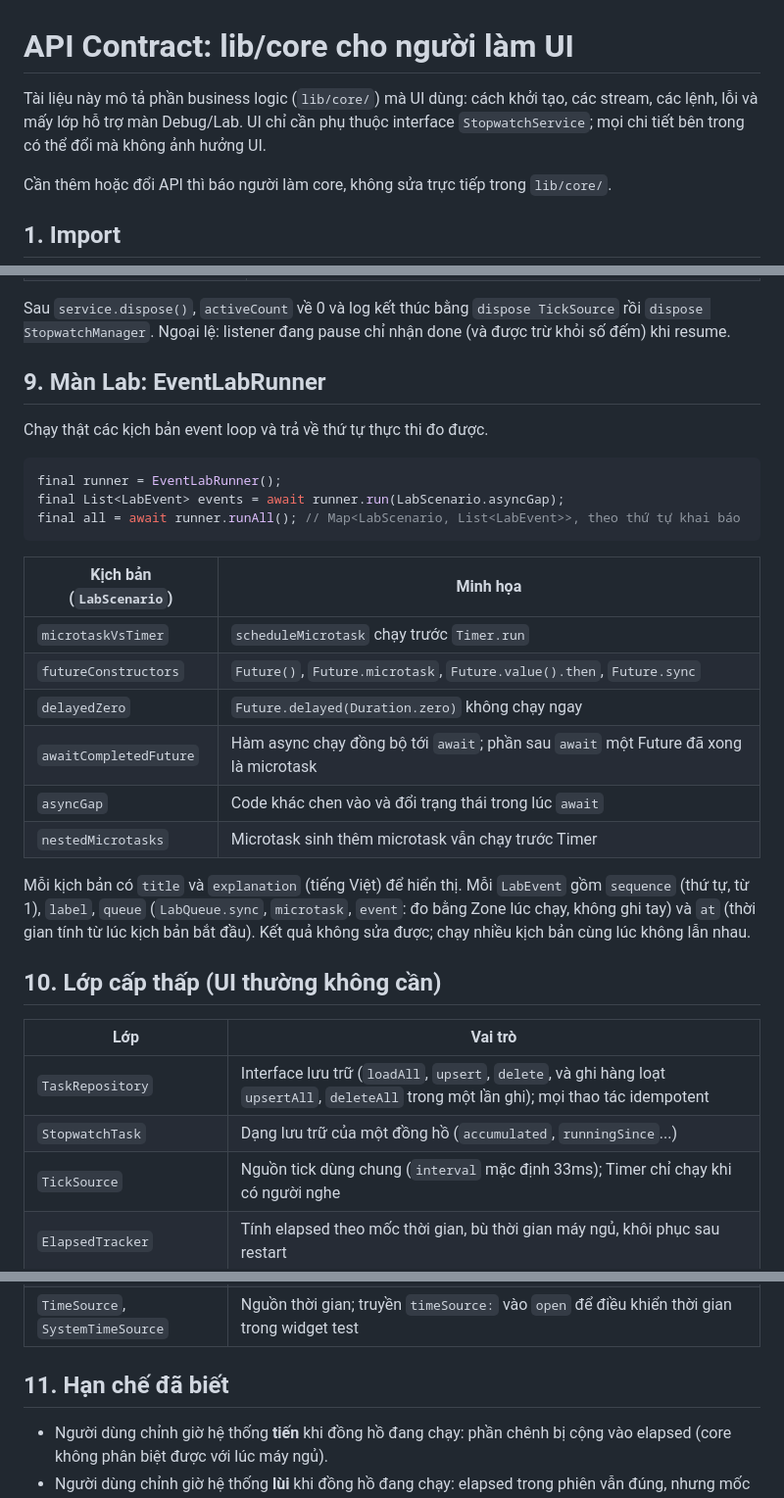
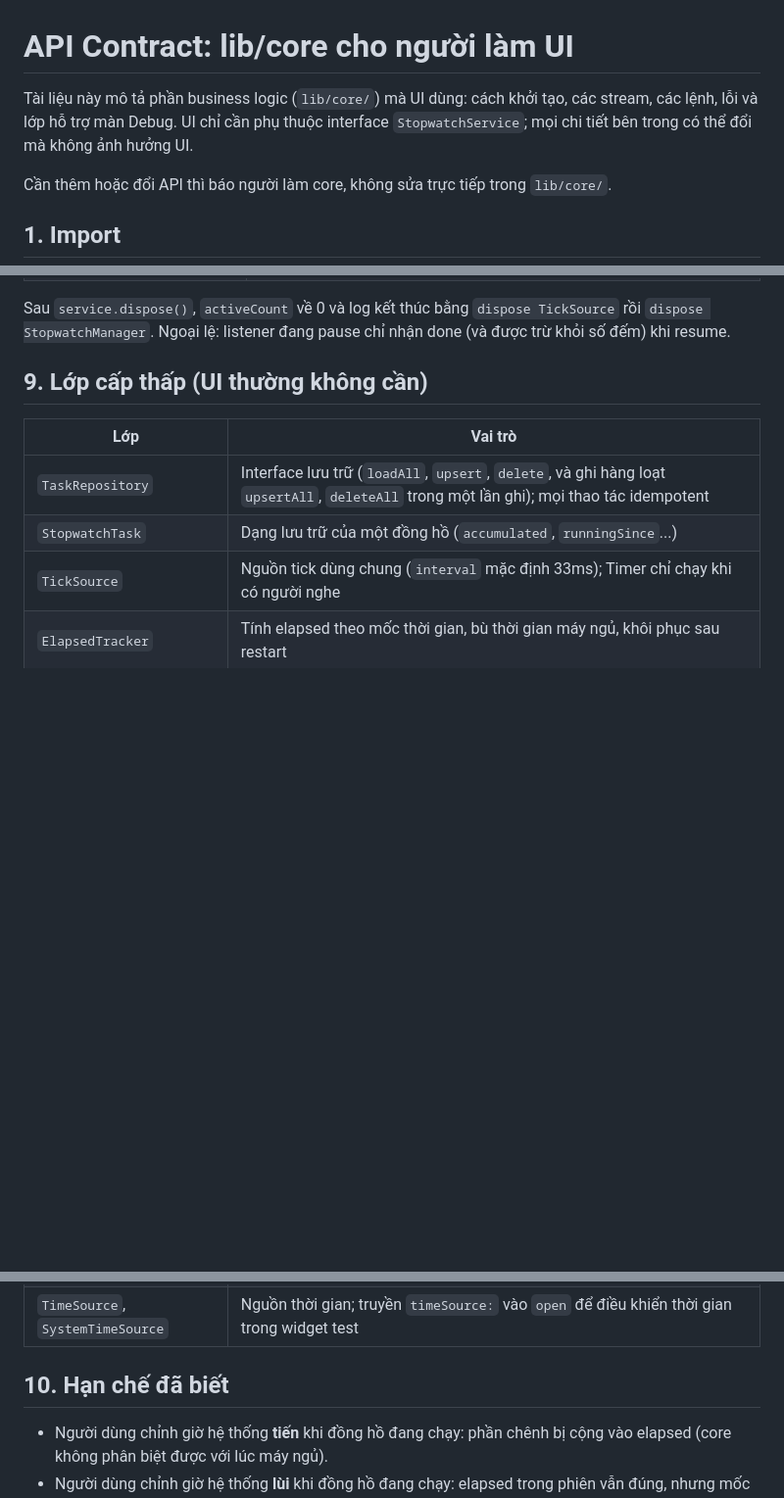
Before and after one commit to cityengin/multi-stopwatch, a Markdown page: docs/API_CONTRACT.md, 3 parts joined by grey strips. Shown at 98% size. Rendered like a GitHub page; blank space fills up the shorter version.

````diff
--- a/docs/API_CONTRACT.md
+++ b/docs/API_CONTRACT.md
@@ -1,6 +1,6 @@
 # API Contract: lib/core cho người làm UI
 
-Tài liệu này mô tả phần business logic (`lib/core/`) mà UI dùng: cách khởi tạo, các stream, các lệnh, lỗi và mấy lớp hỗ trợ màn Debug/Lab. UI chỉ cần phụ thuộc interface `StopwatchService`; mọi chi tiết bên trong có thể đổi mà không ảnh hưởng UI.
+Tài liệu này mô tả phần business logic (`lib/core/`) mà UI dùng: cách khởi tạo, các stream, các lệnh, lỗi và lớp hỗ trợ màn Debug. UI chỉ cần phụ thuộc interface `StopwatchService`; mọi chi tiết bên trong có thể đổi mà không ảnh hưởng UI.
 
 Cần thêm hoặc đổi API thì báo người làm core, không sửa trực tiếp trong `lib/core/`.
 
@@ -319,28 +318,7 @@ Tên `source` xuất hiện trong log:
 
 Sau `service.dispose()`, `activeCount` về 0 và log kết thúc bằng `dispose TickSource` rồi `dispose StopwatchManager`. Ngoại lệ: listener đang pause chỉ nhận done (và được trừ khỏi số đếm) khi resume.
 
-## 9. Màn Lab: EventLabRunner
-
-Chạy thật các kịch bản event loop và trả về thứ tự thực thi đo được.
-
-```dart
-final runner = EventLabRunner();
-final List<LabEvent> events = await runner.run(LabScenario.asyncGap);
-final all = await runner.runAll(); // Map<LabScenario, List<LabEvent>>, theo thứ tự khai báo
-```
-
-| Kịch bản (`LabScenario`) | Minh họa |
-|---|---|
-| `microtaskVsTimer` | `scheduleMicrotask` chạy trước `Timer.run` |
-| `futureConstructors` | `Future()`, `Future.microtask`, `Future.value().then`, `Future.sync` |
-| `delayedZero` | `Future.delayed(Duration.zero)` không chạy ngay |
-| `awaitCompletedFuture` | Hàm async chạy đồng bộ tới `await`; phần sau `await` một Future đã xong là microtask |
-| `asyncGap` | Code khác chen vào và đổi trạng thái trong lúc `await` |
-| `nestedMicrotasks` | Microtask sinh thêm microtask vẫn chạy trước Timer |
-
-Mỗi kịch bản có `title` và `explanation` (tiếng Việt) để hiển thị. Mỗi `LabEvent` gồm `sequence` (thứ tự, từ 1), `label`, `queue` (`LabQueue.sync`, `microtask`, `event`: đo bằng Zone lúc chạy, không ghi tay) và `at` (thời gian tính từ lúc kịch bản bắt đầu). Kết quả không sửa được; chạy nhiều kịch bản cùng lúc không lẫn nhau.
-
-## 10. Lớp cấp thấp (UI thường không cần)
+## 9. Lớp cấp thấp (UI thường không cần)
 
 | Lớp | Vai trò |
 |---|---|
@@ -350,7 +328,7 @@ Mỗi kịch bản có `title` và `explanation` (tiếng Việt) để hiển t
 | `ElapsedTracker` | Tính elapsed theo mốc thời gian, bù thời gian máy ngủ, khôi phục sau restart |
 | `TimeSource`, `SystemTimeSource` | Nguồn thời gian; truyền `timeSource:` vào `open` để điều khiển thời gian trong widget test |
 
-## 11. Hạn chế đã biết
+## 10. Hạn chế đã biết
 
 - Người dùng chỉnh giờ hệ thống **tiến** khi đồng hồ đang chạy: phần chênh bị cộng vào elapsed (core không phân biệt được với lúc máy ngủ).
 - Người dùng chỉnh giờ hệ thống **lùi** khi đồng hồ đang chạy: elapsed trong phiên vẫn đúng, nhưng mốc đã hiệu chỉnh chỉ được lưu ở lệnh kế tiếp của đồng hồ đó; nếu app bị tắt trước lệnh đó thì lần mở sau tính thiếu.
````
Also changed, not shown: other parts of docs/API_CONTRACT.md (+0 -1 lines), README.md (+2 -5 lines).
